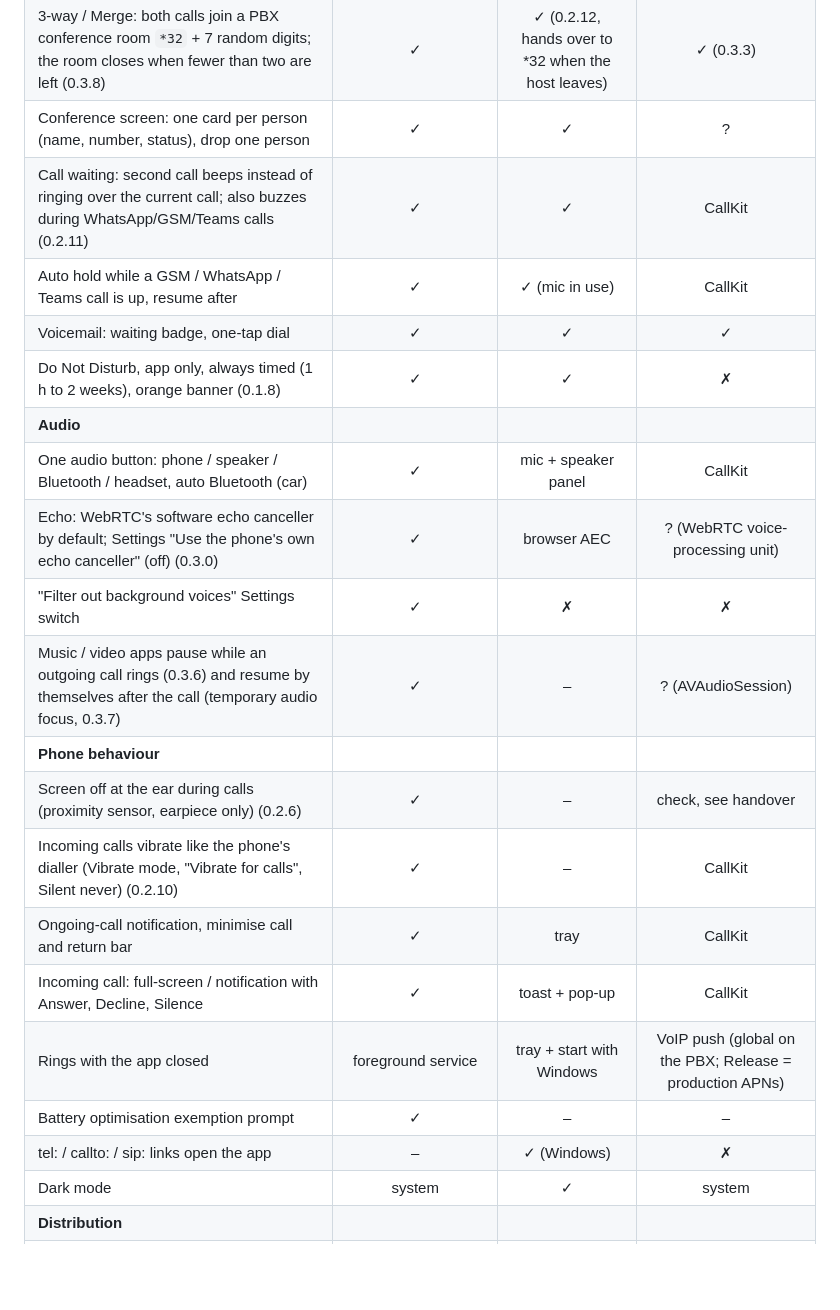
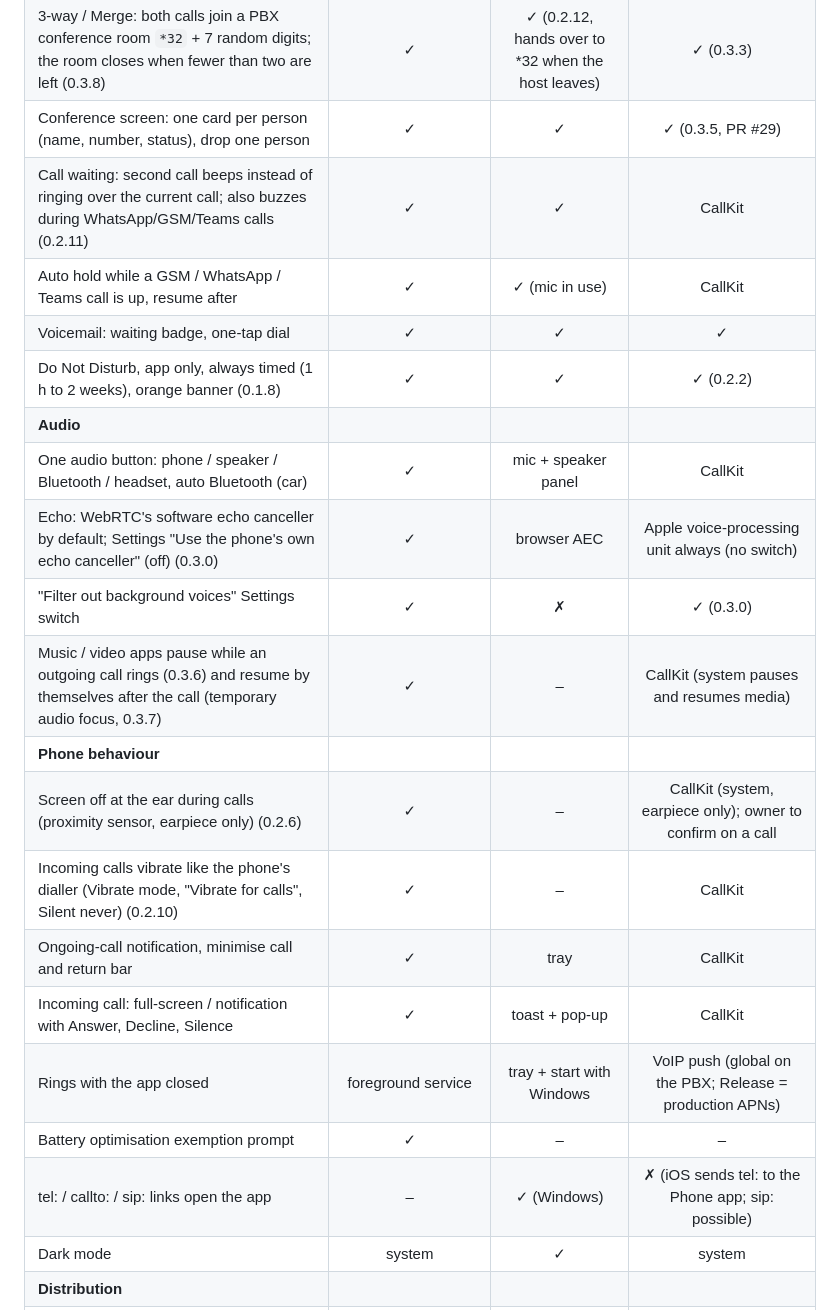
Before and after one commit to nasrnassiep-67/n2it, a Markdown page: FEATURES.md, the part around one of its changes. Drawn GitHub-style; blank space fills up the shorter version.

```diff
--- a/FEATURES.md
+++ b/FEATURES.md
@@ -34,22 +34,22 @@ iOS column is for the Mac session to check against the iOS code and close** (✓
 | 3-way / Merge: both calls join a PBX conference room `*32` + 7 random digits; the room closes when fewer than two are left (0.3.8) | ✓ | ✓ (0.2.12, hands over to *32 when the host leaves) | ✓ (0.3.3) |
-| Conference screen: one card per person (name, number, status), drop one person | ✓ | ✓ | ? |
+| Conference screen: one card per person (name, number, status), drop one person | ✓ | ✓ | ✓ (0.3.5, PR #29) |
 | Call waiting: second call beeps instead of ringing over the current call; also buzzes during WhatsApp/GSM/Teams calls (0.2.11) | ✓ | ✓ | CallKit |
 | Auto hold while a GSM / WhatsApp / Teams call is up, resume after | ✓ | ✓ (mic in use) | CallKit |
 | Voicemail: waiting badge, one-tap dial | ✓ | ✓ | ✓ |
-| Do Not Disturb, app only, always timed (1 h to 2 weeks), orange banner (0.1.8) | ✓ | ✓ | ✗ |
+| Do Not Disturb, app only, always timed (1 h to 2 weeks), orange banner (0.1.8) | ✓ | ✓ | ✓ (0.2.2) |
 | **Audio** | | | |
 | One audio button: phone / speaker / Bluetooth / headset, auto Bluetooth (car) | ✓ | mic + speaker panel | CallKit |
-| Echo: WebRTC's software echo canceller by default; Settings "Use the phone's own echo canceller" (off) (0.3.0) | ✓ | browser AEC | ? (WebRTC voice-processing unit) |
-| "Filter out background voices" Settings switch | ✓ | ✗ | ✗ |
-| Music / video apps pause while an outgoing call rings (0.3.6) and resume by themselves after the call (temporary audio focus, 0.3.7) | ✓ | – | ? (AVAudioSession) |
+| Echo: WebRTC's software echo canceller by default; Settings "Use the phone's own echo canceller" (off) (0.3.0) | ✓ | browser AEC | Apple voice-processing unit always (no switch) |
+| "Filter out background voices" Settings switch | ✓ | ✗ | ✓ (0.3.0) |
+| Music / video apps pause while an outgoing call rings (0.3.6) and resume by themselves after the call (temporary audio focus, 0.3.7) | ✓ | – | CallKit (system pauses and resumes media) |
 | **Phone behaviour** | | | |
-| Screen off at the ear during calls (proximity sensor, earpiece only) (0.2.6) | ✓ | – | check, see handover |
+| Screen off at the ear during calls (proximity sensor, earpiece only) (0.2.6) | ✓ | – | CallKit (system, earpiece only); owner to confirm on a call |
 | Incoming calls vibrate like the phone's dialler (Vibrate mode, "Vibrate for calls", Silent never) (0.2.10) | ✓ | – | CallKit |
 | Ongoing-call notification, minimise call and return bar | ✓ | tray | CallKit |
 | Incoming call: full-screen / notification with Answer, Decline, Silence | ✓ | toast + pop-up | CallKit |
 | Rings with the app closed | foreground service | tray + start with Windows | VoIP push (global on the PBX; Release = production APNs) |
 | Battery optimisation exemption prompt | ✓ | – | – |
-| tel: / callto: / sip: links open the app | – | ✓ (Windows) | ✗ |
+| tel: / callto: / sip: links open the app | – | ✓ (Windows) | ✗ (iOS sends tel: to the Phone app; sip: possible) |
 | Dark mode | system | ✓ | system |
 | **Distribution** | | | |
 | Store | Google Play (internal testing 0.3.8+, target SDK 36, App Bundle) + APK on the download page | Microsoft Store (in certification) + installers | TestFlight; App Store (unlisted) prepared |
```
Also changed, not shown: other parts of FEATURES.md (+8 -8 lines).
